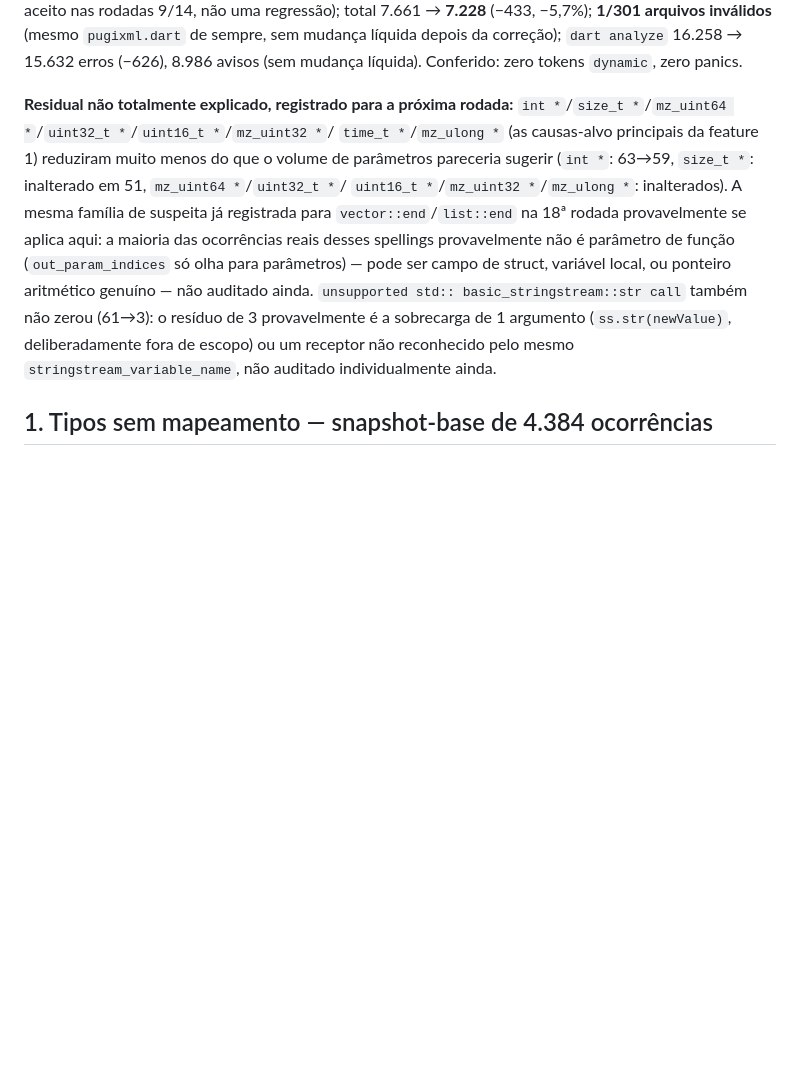
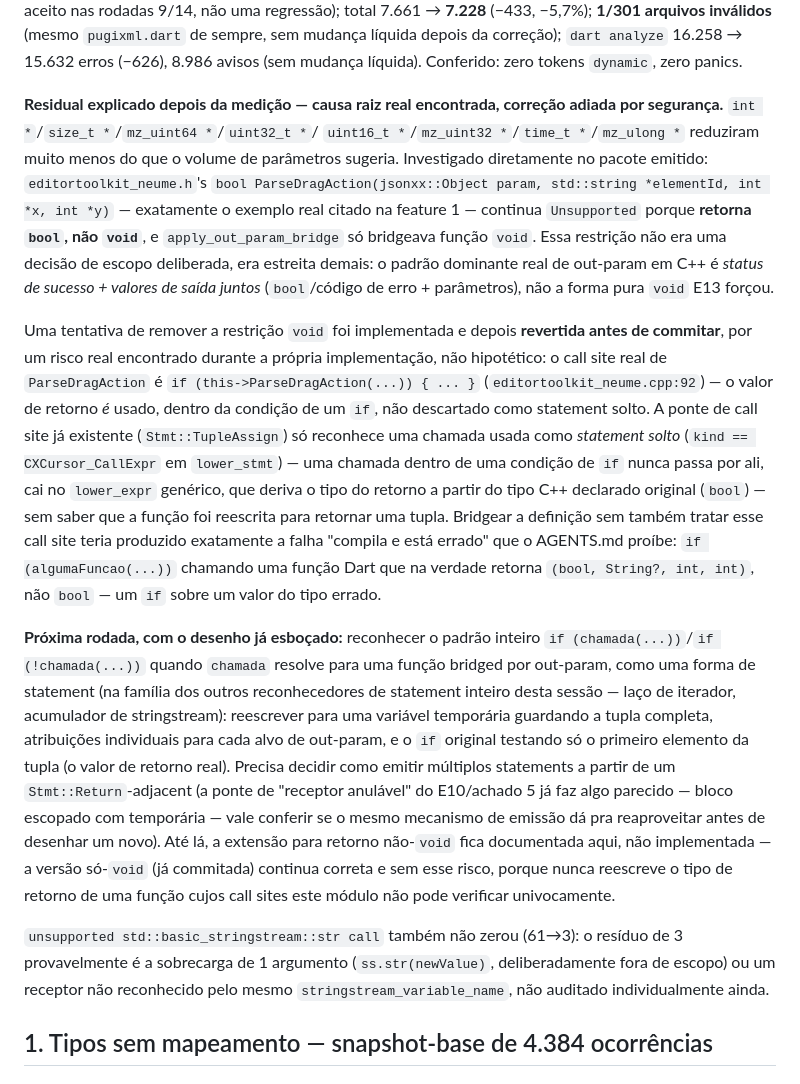
Before and after one commit to mkanada/syntaxbridge, a Markdown page: docs/plans/bailouts-verovio-6.2.0.md, the part around the change. Rendered like a GitHub page; blank space fills up the shorter version.

Commit message:
Correct round 19's residual explanation with the real root cause
The int*/size_t*/etc. residual wasn't about non-parameter usage (the
earlier guess) -- it's that apply_out_param_bridge only handled void-
returning functions, and the dominant real out-param shape (bool ParseDragAction(...))
returns a status alongside its out-params. A non-void extension was
implemented and deliberately reverted before committing: its real call
site (if (this->ParseDragAction(...))) uses the return value inside an
if-condition, which the existing call-site bridge (Stmt::TupleAssign, bare-
statement calls only) doesn't reach -- shipping the type-level change alone
would have produced a real type mismatch at that call site. Documented the
design for the next round instead of landing something unsafe.

Co-Authored-By: Claude Sonnet 5 <noreply@anthropic.com>
Claude-Session: https://claude.ai/code/session_01R546BXEC76HyDjma7o8m51

```diff
--- a/docs/plans/bailouts-verovio-6.2.0.md
+++ b/docs/plans/bailouts-verovio-6.2.0.md
@@ -1342,19 +1342,55 @@ inválidos** (mesmo `pugixml.dart` de sempre, sem mudança líquida depois da
 correção); `dart analyze` 16.258 → 15.632 erros (−626), 8.986 avisos (sem
 mudança líquida). Conferido: zero tokens `dynamic`, zero panics.
 
-**Residual não totalmente explicado, registrado para a próxima rodada:**
-`int *`/`size_t *`/`mz_uint64 *`/`uint32_t *`/`uint16_t *`/`mz_uint32 *`/
-`time_t *`/`mz_ulong *` (as causas-alvo principais da feature 1) reduziram
-muito menos do que o volume de parâmetros pareceria sugerir (`int *`:
-63→59, `size_t *`: inalterado em 51, `mz_uint64 *`/`uint32_t *`/
-`uint16_t *`/`mz_uint32 *`/`mz_ulong *`: inalterados). A mesma família de
-suspeita já registrada para `vector::end`/`list::end` na 18ª rodada
-provavelmente se aplica aqui: a maioria das ocorrências reais desses
-spellings provavelmente não é parâmetro de função (`out_param_indices` só
-olha para parâmetros) — pode ser campo de struct, variável local, ou
-ponteiro aritmético genuíno — não auditado ainda. `unsupported std::
-basic_stringstream::str call` também não zerou (61→3): o resíduo de 3
-provavelmente é a sobrecarga de 1 argumento (`ss.str(newValue)`,
+**Residual explicado depois da medição — causa raiz real encontrada, correção
+adiada por segurança.** `int *`/`size_t *`/`mz_uint64 *`/`uint32_t *`/
+`uint16_t *`/`mz_uint32 *`/`time_t *`/`mz_ulong *` reduziram muito menos do
+que o volume de parâmetros sugeria. Investigado diretamente no pacote
+emitido: `editortoolkit_neume.h`'s `bool ParseDragAction(jsonxx::Object
+param, std::string *elementId, int *x, int *y)` — exatamente o exemplo real
+citado na feature 1 — continua `Unsupported` porque **retorna `bool`, não
+`void`**, e `apply_out_param_bridge` só bridgeava função `void`. Essa
+restrição não era uma decisão de escopo deliberada, era estreita demais: o
+padrão dominante real de out-param em C++ é *status de sucesso + valores de
+saída juntos* (`bool`/código de erro + parâmetros), não a forma pura `void`
+E13 forçou.
+
+Uma tentativa de remover a restrição `void` foi implementada e depois
+**revertida antes de commitar**, por um risco real encontrado durante a
+própria implementação, não hipotético: o call site real de
+`ParseDragAction` é `if (this->ParseDragAction(...)) { ... }`
+(`editortoolkit_neume.cpp:92`) — o valor de retorno *é* usado, dentro da
+condição de um `if`, não descartado como statement solto. A ponte de call
+site já existente (`Stmt::TupleAssign`) só reconhece uma chamada usada como
+*statement solto* (`kind == CXCursor_CallExpr` em `lower_stmt`) — uma
+chamada dentro de uma condição de `if` nunca passa por ali, cai no
+`lower_expr` genérico, que deriva o tipo do retorno a partir do tipo C++
+declarado original (`bool`) — sem saber que a função foi reescrita para
+retornar uma tupla. Bridgear a definição sem também tratar esse call site
+teria produzido exatamente a falha "compila e está errado" que o AGENTS.md
+proíbe: `if (algumaFuncao(...))` chamando uma função Dart que na verdade
+retorna `(bool, String?, int, int)`, não `bool` — um `if` sobre um valor do
+tipo errado.
+
+**Próxima rodada, com o desenho já esboçado:** reconhecer o padrão inteiro
+`if (chamada(...))`/`if (!chamada(...))` quando `chamada` resolve para uma
+função bridged por out-param, como uma forma de statement (na família dos
+outros reconhecedores de statement inteiro desta sessão — laço de
+iterador, acumulador de stringstream): reescrever para uma variável
+temporária guardando a tupla completa, atribuições individuais para cada
+alvo de out-param, e o `if` original testando só o primeiro elemento da
+tupla (o valor de retorno real). Precisa decidir como emitir múltiplos
+statements a partir de um `Stmt::Return`-adjacent (a ponte de "receptor
+anulável" do E10/achado 5 já faz algo parecido — bloco escopado com
+temporária — vale conferir se o mesmo mecanismo de emissão dá pra
+reaproveitar antes de desenhar um novo). Até lá, a extensão para retorno
+não-`void` fica documentada aqui, não implementada — a versão só-`void`
+(já commitada) continua correta e sem esse risco, porque nunca reescreve o
+tipo de retorno de uma função cujos call sites este módulo não pode
+verificar univocamente.
+
+`unsupported std::basic_stringstream::str call` também não zerou (61→3): o
+resíduo de 3 provavelmente é a sobrecarga de 1 argumento (`ss.str(newValue)`,
 deliberadamente fora de escopo) ou um receptor não reconhecido pelo mesmo
 `stringstream_variable_name`, não auditado individualmente ainda.
 
```
